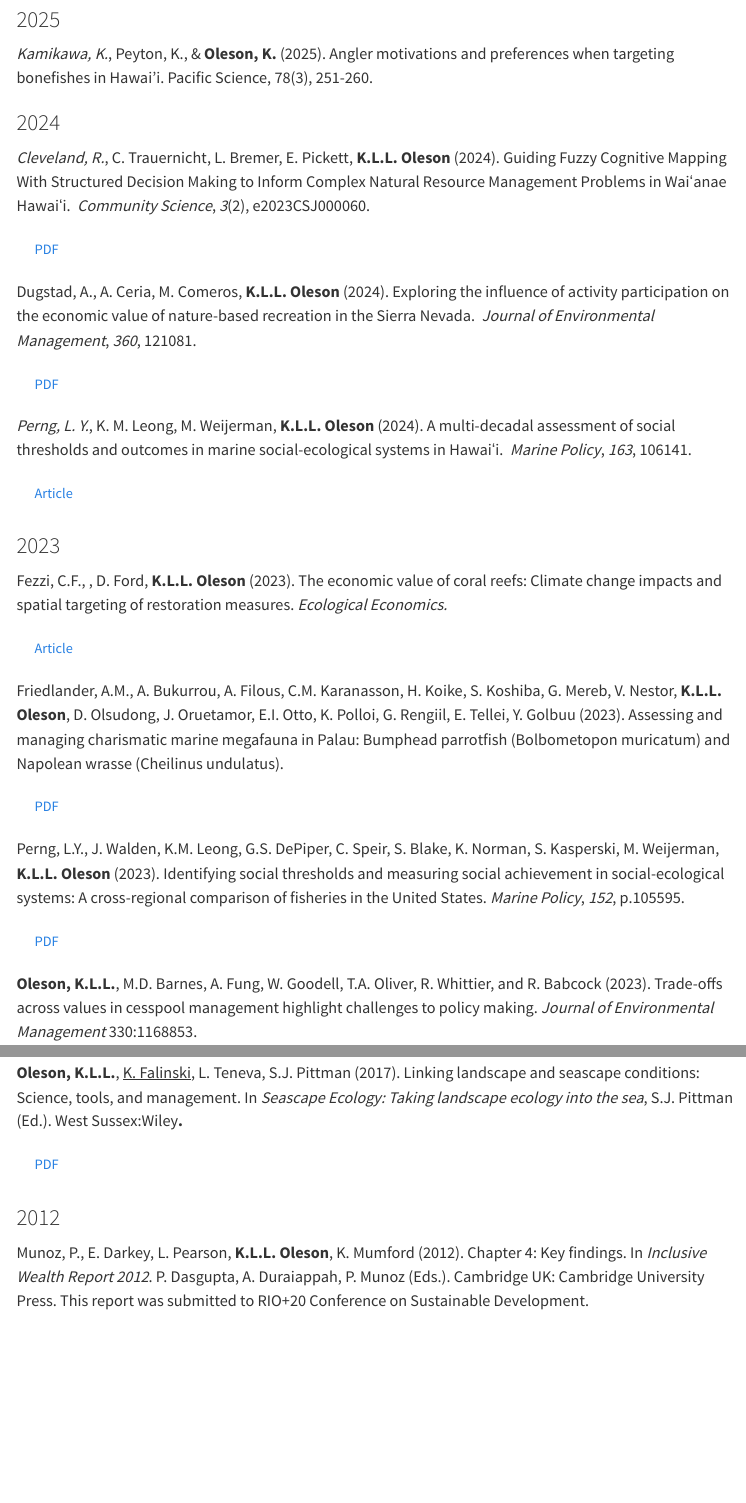
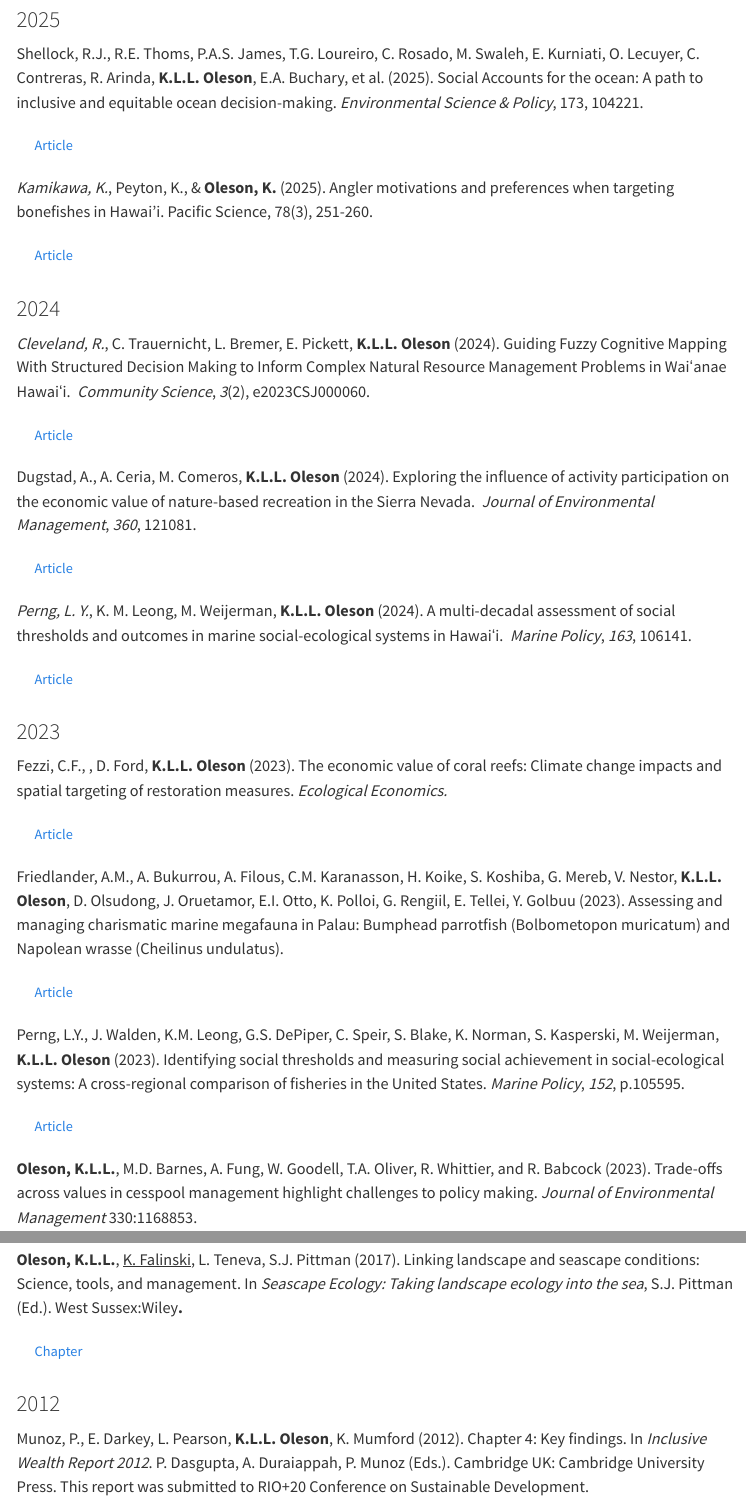
Before and after one commit to olesonlab/oleson_lab_website, a Quarto document (publications.qmd): the page in a window 1100 px wide, from 140 px down, and a second part further down, joined at a grey line. Rendered offline with R 4.5, knitr and Pandoc in place of Quarto, with nearby package versions; menus at the side of the page are left out.

Commit message:
feat(publications): add new refereed publication

```diff
--- a/publications.qmd
+++ b/publications.qmd
@@ -7,7 +7,13 @@ format: html
 
 ### 2025
 
+Shellock, R.J., R.E. Thoms, P.A.S. James, T.G. Loureiro, C. Rosado, M. Swaleh, E. Kurniati, O. Lecuyer, C. Contreras, R. Arinda, **K.L.L. Oleson**, E.A. Buchary, et al. (2025). Social Accounts for the ocean: A path to inclusive and equitable ocean decision-making. *Environmental Science & Policy*, 173, 104221.
+
+[Article](https://doi-org.eres.library.manoa.hawaii.edu/10.1016/j.envsci.2025.104221){.btn .btn-outline-light}
+
 *Kamikawa, K.*, Peyton, K., & **Oleson, K.** (2025). Angler motivations and preferences when targeting bonefishes in Hawai’i. Pacific Science, 78(3), 251-260.
+
+[Article](https://bioone.org/journals/pacific-science/volume-78/issue-3/78.3.2/Angler-Motivations-and-Preferences-When-Targeting-Bonefishes-in-Hawaii/10.2984/78.3.2.short){.btn .btn-outline-light}
 
 ### 2024
 
@@ -15,13 +21,13 @@ format: html
 Guiding Fuzzy Cognitive Mapping With Structured Decision Making to Inform Complex Natural Resource Management Problems in Waiʻanae Hawaiʻi.
 *Community Science*, *3*(2), e2023CSJ000060.
 
-[PDF](https://onlinelibrary.wiley.com/doi/epdf/10.1029/2023CSJ000060){.btn .btn-outline-light}
+[Article](https://doi.org/10.1029/2023CSJ000060){.btn .btn-outline-light}
 
 Dugstad, A., A. Ceria, M. Comeros, **K.L.L. Oleson** (2024).
 Exploring the influence of activity participation on the economic value of nature-based recreation in the Sierra Nevada.
 *Journal of Environmental Management*, *360*, 121081.
 
-[PDF](https://www.sciencedirect.com/science/article/pii/S0301479724010673/pdfft?md5=dd52f6271e9ea4f5806fd5d7b230dbe0&pid=1-s2.0-S0301479724010673-main.pdf){.btn .btn-outline-light}
+[Article](https://doi.org/10.1016/j.jenvman.2024.121081){.btn .btn-outline-light}
 
 *Perng, L. Y.*, K. M. Leong, M. Weijerman, **K.L.L. Oleson** (2024).
 A multi-decadal assessment of social thresholds and outcomes in marine social-ecological systems in Hawaiʻi.
@@ -41,13 +47,13 @@ The economic value of coral reefs: Climate change impacts and spatial targeting
 Friedlander, A.M., A. Bukurrou, A. Filous, C.M. Karanasson, H. Koike, S. Koshiba, G. Mereb, V. Nestor, **K.L.L. Oleson**, D. Olsudong, J. Oruetamor, E.I. Otto, K. Polloi, G. Rengiil, E. Tellei, Y. Golbuu (2023).
 Assessing and managing charismatic marine megafauna in Palau: Bumphead parrotfish (Bolbometopon muricatum) and Napolean wrasse (Cheilinus undulatus).
 
-[PDF](https://www.researchgate.net/publication/368875176_Assessing_and_managing_charismatic_marine_megafauna_in_Palau_Bumphead_parrotfish_Bolbometopon_muricatum_and_Napoleon_wrasse_Cheilinus_undulatus#read){.btn .btn-outline-light}
+[Article](https://doi.org/10.1002/aqc.3929){.btn .btn-outline-light}
 
 Perng, L.Y., J. Walden, K.M. Leong, G.S. DePiper, C. Speir, S. Blake, K. Norman, S. Kasperski, M. Weijerman, **K.L.L. Oleson** (2023).
 Identifying social thresholds and measuring social achievement in social-ecological systems: A cross-regional comparison of fisheries in the United States.
 *Marine Policy*, *152*, p.105595.
 
-[PDF](https://www.sciencedirect.com/science/article/pii/S0308597X23001227/pdfft?md5=55761b4942c1517e91eebad09da9c4c7&pid=1-s2.0-S0308597X23001227-main.pdf){.btn .btn-outline-light}
+[Article](https://doi.org/10.1016/j.marpol.2023.105595){.btn .btn-outline-light}
 
 **Oleson, K.L.L.**, M.D. Barnes, A. Fung, W. Goodell, T.A. Oliver, R. Whittier, and R.
 Babcock (2023).
@@ -413,7 +419,7 @@ In *Seascape Ecology: Taking landscape ecology into the sea*, S.J.
 Pittman (Ed.).
 West Sussex:Wiley**.**
 
-[PDF](https://www.researchgate.net/publication/320866384_Chapter_11_Linking_Landscape_and_Seascape_Conditions_Science_Tools_and_Management#read){.btn .btn-outline-light}
+[Chapter](https://www.researchgate.net/publication/320866384_Chapter_11_Linking_Landscape_and_Seascape_Conditions_Science_Tools_and_Management){.btn .btn-outline-light}
 
 ### 2012
 
```
Also changed, not shown: docs/search.json, publications.qmd (8 more changed lines), 4 other files.
